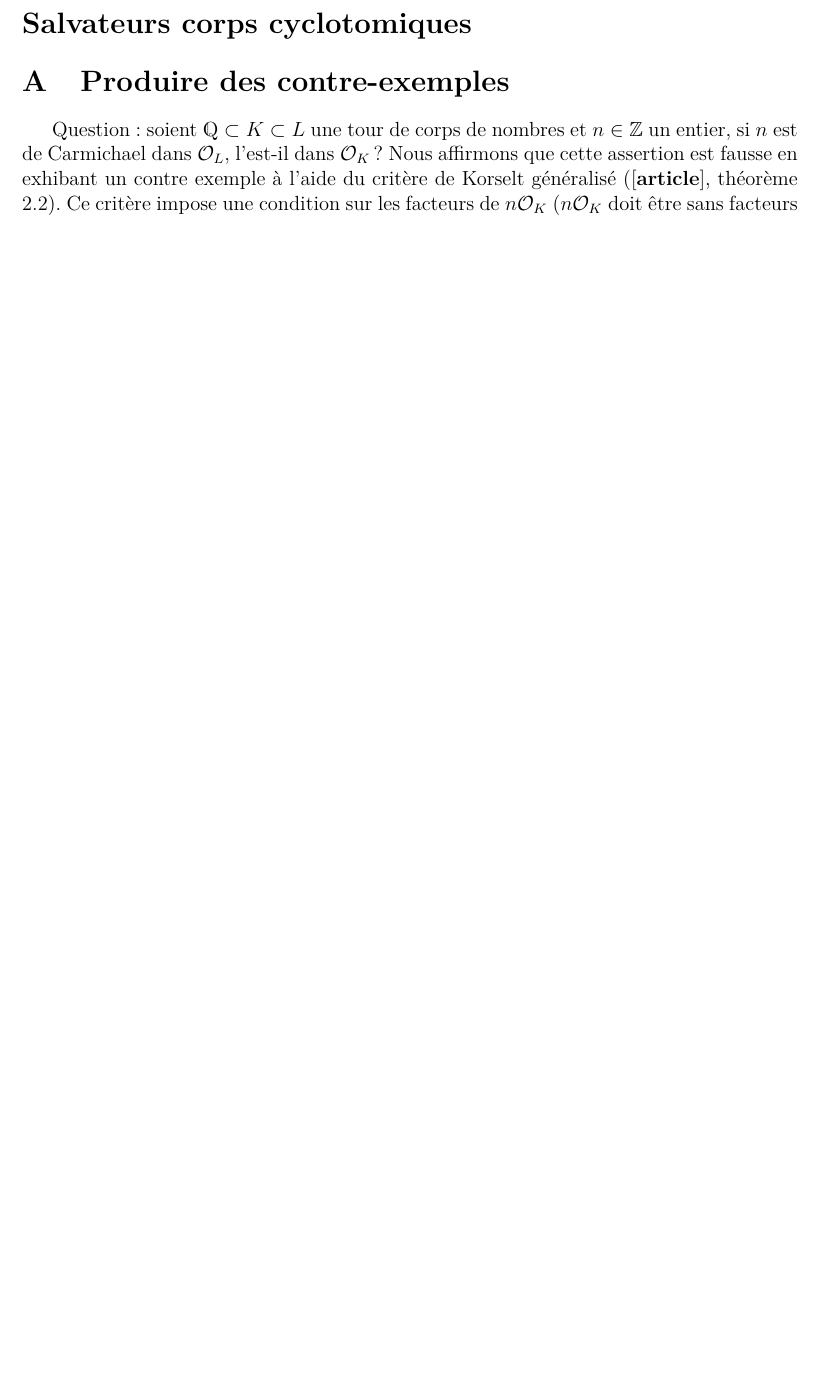
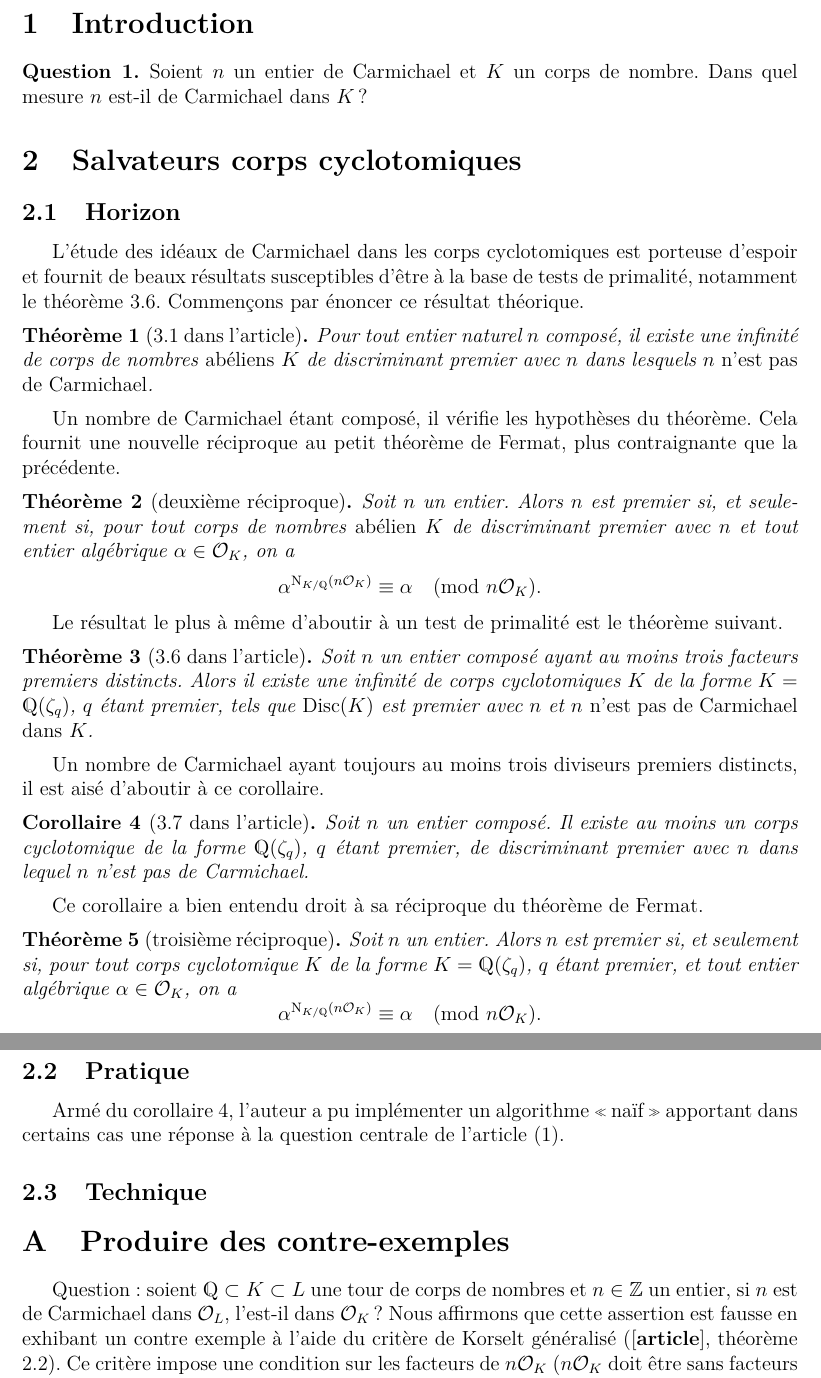
Before and after one commit to kryzar/TER-Carmichael, a LaTeX document (Mémoire/Memoire.tex): part of page 2 of 3 before the commit and two parts of pages 2 and 3 of 4 after it, the two joined at a grey line, cut at the place of the change, the shorter picture padded with empty space. The pictures show the PDF file Mémoire/Memoire.pdf that the author committed with the source.

Commit message:
feat: avancer sur les corps cyclotomiques

```diff
--- a/Mémoire/Memoire.tex
+++ b/Mémoire/Memoire.tex
@@ -34,7 +34,53 @@
 \end{titlepage}
 %% fin page de titre
 
-\section*{Salvateurs corps cyclotomiques}
+\section{Introduction}
+
+\begin{question}\label{question-centrale}Soient $n$ un entier de Carmichael et $K$ un corps de nombre. Dans quel mesure $n$ est-il de Carmichael dans $K$ ?
+\end{question}
+
+\section{Salvateurs corps cyclotomiques}
+
+\subsection{Horizon}
+
+L'étude des idéaux de Carmichael dans les corps cyclotomiques est porteuse d'espoir et fournit de beaux résultats susceptibles d'être à la base de tests de primalité, notamment le théorème 3.6. Commençons par énoncer ce résultat théorique.
+
+\begin{theoreme}[3.1 dans l'article]
+	Pour tout entier naturel $n$ composé, il existe une infinité de corps de nombres \emph{abéliens} $K$ de discriminant premier avec $n$ dans lesquels $n$ \emph{n'est pas de Carmichael}.
+\end{theoreme}
+
+Un nombre de Carmichael étant composé, il vérifie les hypothèses du théorème. Cela fournit une nouvelle réciproque au petit théorème de Fermat, plus contraignante que la précédente.
+
+\begin{theoreme}[deuxième réciproque]
+	Soit $n$ un entier. Alors $n$ est premier \ssi pour tout corps de nombres \emph{abélien} $K$ de discriminant premier avec $n$ et tout entier algébrique $\alpha \in \OK$, on a $$\alpha^{\Norm_{K/\Q}(n\OK)} \equiv \alpha \pmod{n\OK}.$$
+\end{theoreme}
+
+Le résultat le plus à même d'aboutir à un test de primalité est le théorème suivant.
+
+\begin{theoreme}[3.6 dans l'article]
+	Soit $n$ un entier composé ayant au moins trois facteurs premiers distincts. Alors il existe une infinité de corps cyclotomiques $K$ de la forme $K = \Q(\zeta_q)$, $q$ étant premier, tels que $\Disc(K)$ est premier avec $n$ et $n$ \emph{n'est pas de Carmichael dans $K$}.
+\end{theoreme}
+
+Un nombre de Carmichael ayant toujours au moins trois diviseurs premiers distincts, il est aisé d'aboutir à ce corollaire.
+
+\begin{corollaire}[3.7 dans l'article]\label{corollaire-3.7}
+	Soit $n$ un entier composé. Il existe au moins un corps cyclotomique de la forme $\Q(\zeta_q)$, $q$ étant premier, de discriminant premier avec $n$ dans lequel $n$ n'est pas de Carmichael.
+\end{corollaire}
+
+Ce corollaire a bien entendu droit à sa réciproque du théorème de Fermat.
+
+\begin{theoreme}[troisième réciproque]
+	Soit $n$ un entier. Alors $n$ est premier \ssi pour tout corps cyclotomique $K$ de la forme $K = \Q(\zeta_q)$, $q$ étant premier, et tout entier algébrique $\alpha\in \OK$, on a $$\alpha^{\Norm_{K/\Q}(n\OK)} \equiv \alpha \pmod{n\OK}.$$
+\end{theoreme}
+
+\subsection{Pratique}
+
+Armé du corollaire \ref{corollaire-3.7}, l'auteur a pu implémenter un algorithme \og naïf \fg{} apportant dans certains cas une réponse à la question centrale de l'article (\ref{question-centrale}).
+
+
+\subsection{Technique}
+
+
 
 \begin{appendix}
 \section{Produire des contre-exemples}
```
Also changed, not shown: Mémoire/Memoire.pdf.
